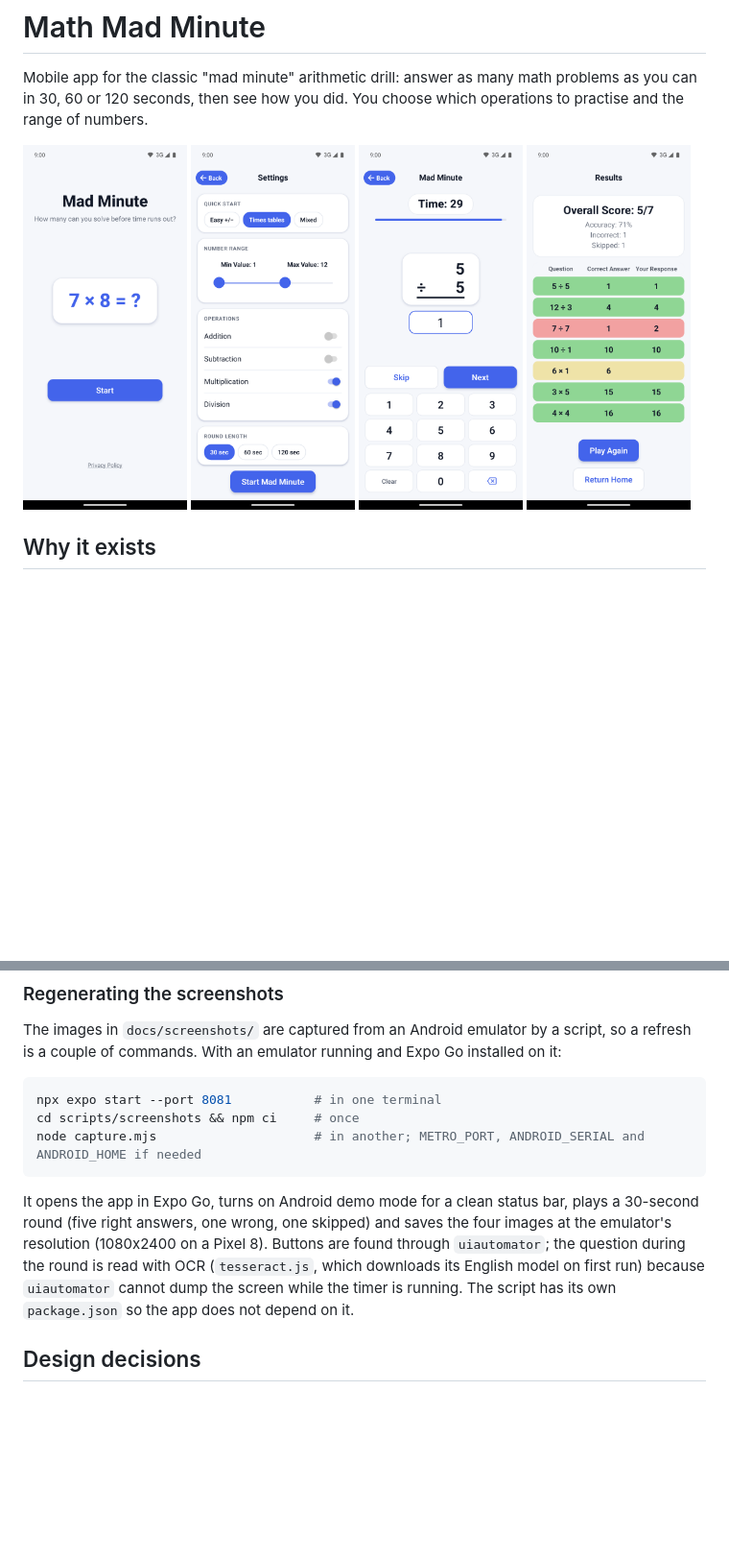
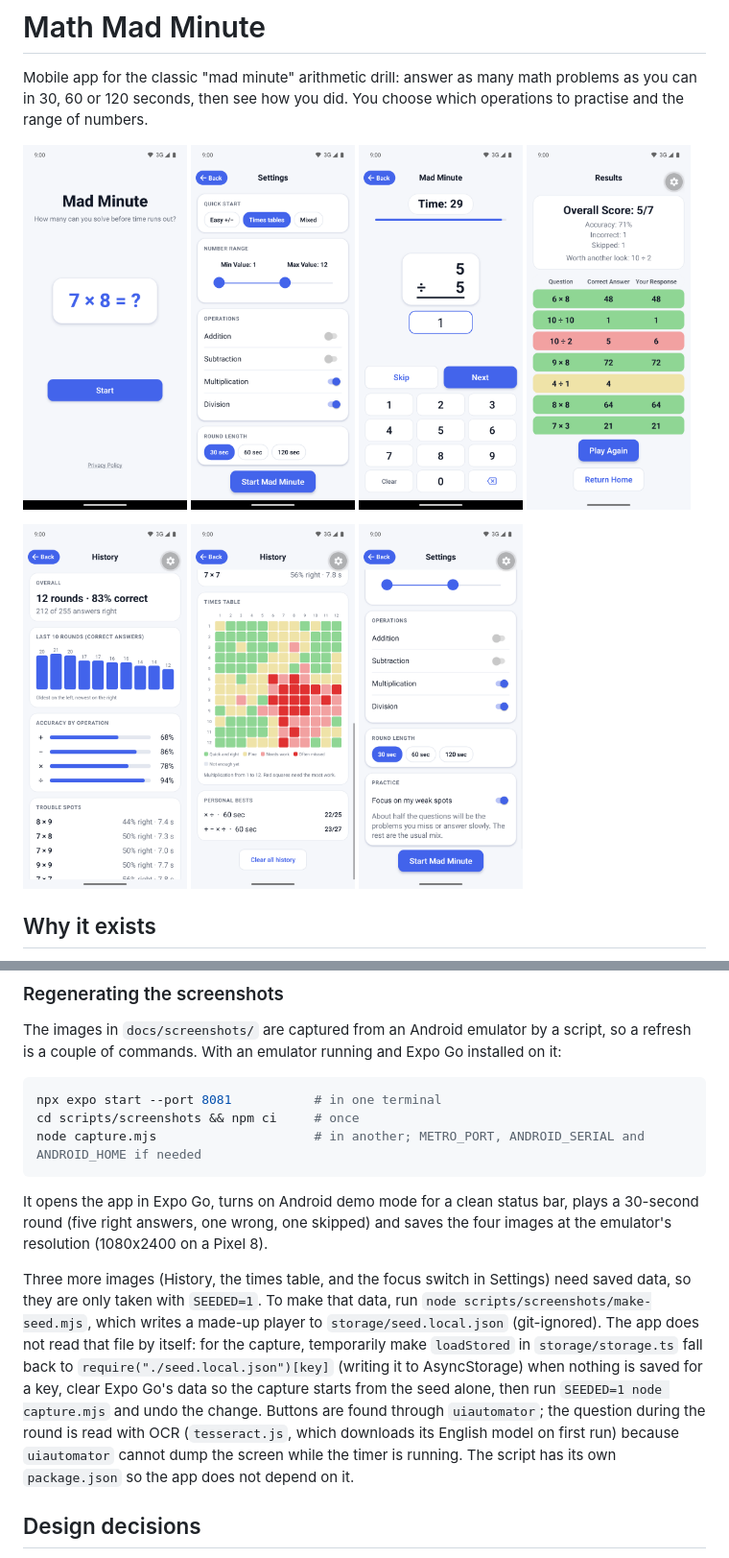
Before and after one commit to bsav0016/MadMinute, a Markdown page: README.md, 2 parts joined by grey strips. Shown at 96% size. Drawn GitHub-style; pictures changed too: docs/screenshots/focus.png (added), docs/screenshots/history.png (added), docs/screenshots/results.png; blank space fills up the shorter version.

Commit message:
README screenshots for History, the times table, focus mode and the results note (#54)
Refs #46

Co-authored-by: Claude Sonnet 5.5 <noreply@anthropic.com>

````diff
--- a/README.md
+++ b/README.md
@@ -2,7 +2,8 @@
 
 Mobile app for the classic "mad minute" arithmetic drill: answer as many math problems as you can in 30, 60 or 120 seconds, then see how you did. You choose which operations to practise and the range of numbers.
 
-<p><img src="docs/screenshots/home.png" alt="Home screen" width="24%"> <img src="docs/screenshots/settings.png" alt="Settings: number range and operations" width="24%"> <img src="docs/screenshots/question.png" alt="A question in progress" width="24%"> <img src="docs/screenshots/results.png" alt="Results with correct, incorrect and skipped answers" width="24%"></p>
+<p><img src="docs/screenshots/home.png" alt="Home screen" width="24%"> <img src="docs/screenshots/settings.png" alt="Settings: number range and operations" width="24%"> <img src="docs/screenshots/question.png" alt="A question in progress" width="24%"> <img src="docs/screenshots/results.png" alt="Results with correct, incorrect and skipped answers and a Worth another look note" width="24%"></p>
+<p><img src="docs/screenshots/history.png" alt="History: totals, recent rounds and accuracy by operation" width="24%"> <img src="docs/screenshots/times-table.png" alt="History: a times table coloured by how well each fact is known" width="24%"> <img src="docs/screenshots/focus.png" alt="Settings: the Focus on my weak spots switch" width="24%"></p>
 
 ## Why it exists
 
@@ -46,7 +47,9 @@ cd scripts/screenshots && npm ci     # once
 node capture.mjs                     # in another; METRO_PORT, ANDROID_SERIAL and ANDROID_HOME if needed
 ```
 
-It opens the app in Expo Go, turns on Android demo mode for a clean status bar, plays a 30-second round (five right answers, one wrong, one skipped) and saves the four images at the emulator's resolution (1080x2400 on a Pixel 8). Buttons are found through `uiautomator`; the question during the round is read with OCR (`tesseract.js`, which downloads its English model on first run) because `uiautomator` cannot dump the screen while the timer is running. The script has its own `package.json` so the app does not depend on it.
+It opens the app in Expo Go, turns on Android demo mode for a clean status bar, plays a 30-second round (five right answers, one wrong, one skipped) and saves the four images at the emulator's resolution (1080x2400 on a Pixel 8).
+
+Three more images (History, the times table, and the focus switch in Settings) need saved data, so they are only taken with `SEEDED=1`. To make that data, run `node scripts/screenshots/make-seed.mjs`, which writes a made-up player to `storage/seed.local.json` (git-ignored). The app does not read that file by itself: for the capture, temporarily make `loadStored` in `storage/storage.ts` fall back to `require("./seed.local.json")[key]` (writing it to AsyncStorage) when nothing is saved for a key, clear Expo Go's data so the capture starts from the seed alone, then run `SEEDED=1 node capture.mjs` and undo the change. Buttons are found through `uiautomator`; the question during the round is read with OCR (`tesseract.js`, which downloads its English model on first run) because `uiautomator` cannot dump the screen while the timer is running. The script has its own `package.json` so the app does not depend on it.
 
 ## Design decisions
 
````
Also changed, not shown: 3 other files.
